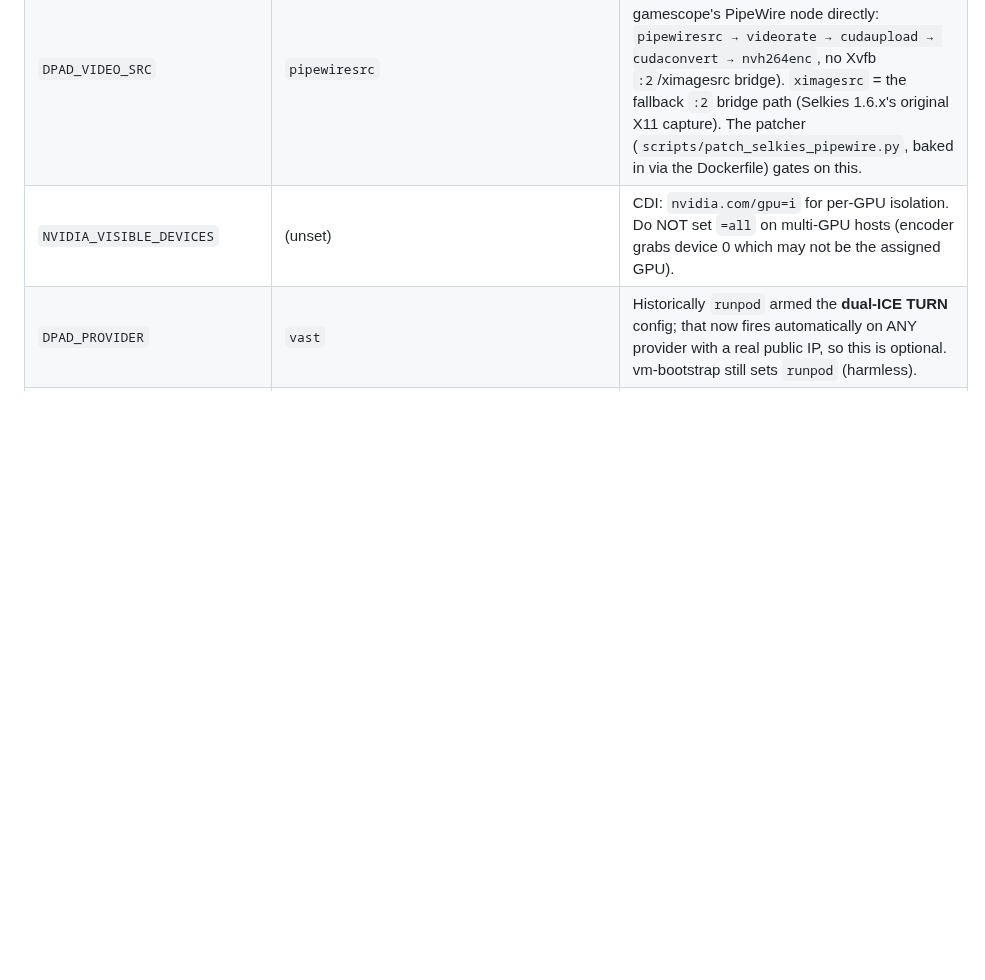
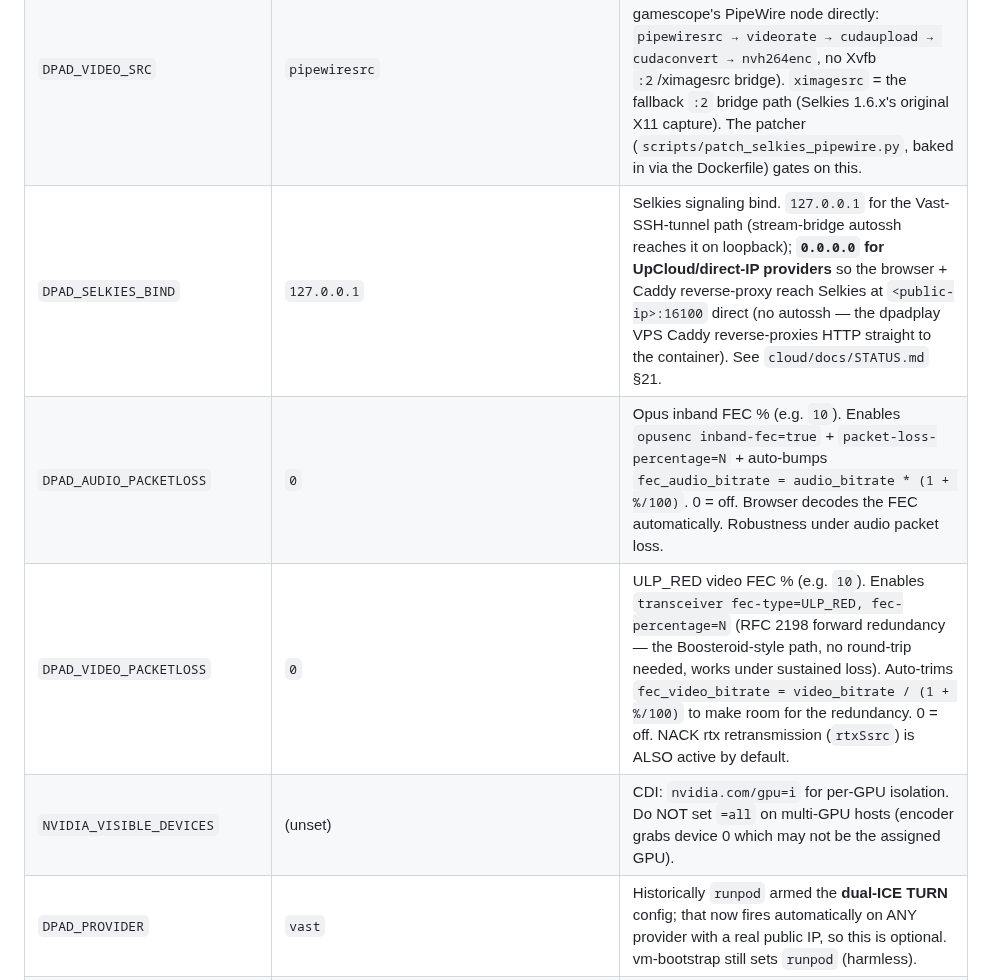
Before and after one commit to ForcesPT/container-gaming, a Markdown page: docs/VAST-VM-DEPLOY.md, the part around the change. Rendered like a GitHub page; blank space fills up the shorter version.

```diff
--- a/docs/VAST-VM-DEPLOY.md
+++ b/docs/VAST-VM-DEPLOY.md
@@ -220,6 +220,9 @@ docker run -d --name dpad-0 --runtime=nvidia --cap-add SYS_ADMIN \
 |---|---|---|
 | `DPAD_GAMESCOPE` | `0` | `1` = entrypoint **gamescope headless mode** (Steam via `gamescope --backend headless`, no DRM master → N-on-N-GPUs possible). `0` = the DFP Xorg / headless steamcmd path. **Set `1` for the validated interactive browser path.** |
 | `DPAD_VIDEO_SRC` | `pipewiresrc` | gamescope-mode video source. `pipewiresrc` = the **zero-copy-ish path** (Selkies captures gamescope's PipeWire node directly: `pipewiresrc → videorate → cudaupload → cudaconvert → nvh264enc`, no Xvfb `:2`/ximagesrc bridge). `ximagesrc` = the fallback `:2` bridge path (Selkies 1.6.x's original X11 capture). The patcher (`scripts/patch_selkies_pipewire.py`, baked in via the Dockerfile) gates on this. |
+| `DPAD_SELKIES_BIND` | `127.0.0.1` | Selkies signaling bind. `127.0.0.1` for the Vast-SSH-tunnel path (stream-bridge autossh reaches it on loopback); **`0.0.0.0` for UpCloud/direct-IP providers** so the browser + Caddy reverse-proxy reach Selkies at `<public-ip>:16100` direct (no autossh — the dpadplay VPS Caddy reverse-proxies HTTP straight to the container). See `cloud/docs/STATUS.md` §21. |
+| `DPAD_AUDIO_PACKETLOSS` | `0` | Opus inband FEC % (e.g. `10`). Enables `opusenc inband-fec=true` + `packet-loss-percentage=N` + auto-bumps `fec_audio_bitrate = audio_bitrate * (1 + %/100)`. 0 = off. Browser decodes the FEC automatically. Robustness under audio packet loss. |
+| `DPAD_VIDEO_PACKETLOSS` | `0` | ULP_RED video FEC % (e.g. `10`). Enables `transceiver fec-type=ULP_RED, fec-percentage=N` (RFC 2198 forward redundancy — the Boosteroid-style path, no round-trip needed, works under sustained loss). Auto-trims `fec_video_bitrate = video_bitrate / (1 + %/100)` to make room for the redundancy. 0 = off. NACK rtx retransmission (`rtxSsrc`) is ALSO active by default. |
 | `NVIDIA_VISIBLE_DEVICES` | (unset) | CDI: `nvidia.com/gpu=i` for per-GPU isolation. Do NOT set `=all` on multi-GPU hosts (encoder grabs device 0 which may not be the assigned GPU). |
 | `DPAD_PROVIDER` | `vast` | Historically `runpod` armed the **dual-ICE TURN** config; that now fires automatically on ANY provider with a real public IP, so this is optional. vm-bootstrap still sets `runpod` (harmless). |
 | `DPAD_COTURN_PORT` | `3478` | coturn listen port (internal). Expose it with `-p`. |
```
Also changed, not shown: docs/PROJECT_STATE.md (+12 -0 lines).
